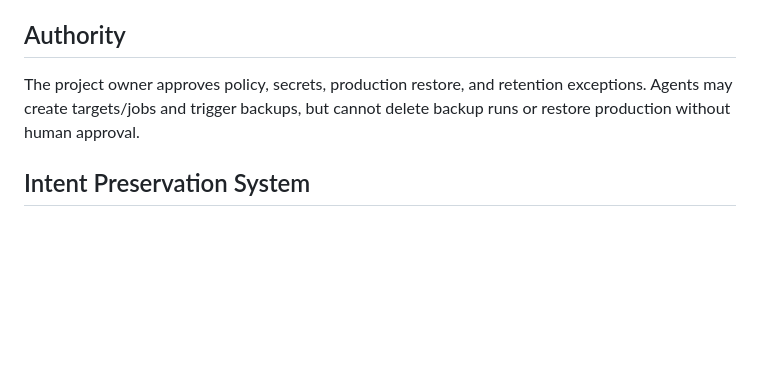
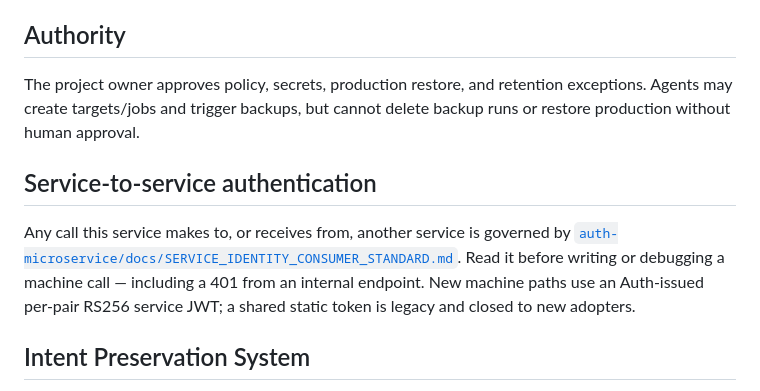
Before and after one commit to speakASAP/backups-microservice, a Markdown page: AGENTS.md, the part around the change. GitHub-like rendering; blank space fills up the shorter version.

Commit message:
docs(agents): point this repo at the service-identity standard
A fresh agent starting from this repository had no path to the ecosystem
service-to-service auth standard. Traced: repo AGENTS.md and CLAUDE.md never
name it, and the shortest route out is two hops through
shared/docs/DOCUMENTATION_AUTHORITY.md with no signpost saying auth is what
waits at the end. An agent debugging a 401 from an internal endpoint had no cue
to take it.

That gap was widest exactly where it matters most: the standard designates
orders-microservice as its reference verifier and warehouse-microservice as the
worked migration, and both were silent about it.

Adds one section naming the standard, the rule (per-pair RS256, shared static
token legacy), and the trigger - including debugging a 401, since that is the
symptom that sends someone looking.

Found by an independent review agent testing discoverability by hop count.

Co-Authored-By: Claude Opus 5 <noreply@anthropic.com>
Claude-Session: https://claude.ai/code/session_01R1juAoS8kAbXB8n9ygMc2W

```diff
--- a/AGENTS.md
+++ b/AGENTS.md
@@ -152,6 +152,13 @@ curl -X POST https://backups.alfares.cz/api/backups/trigger
 
 The project owner approves policy, secrets, production restore, and retention exceptions. Agents may create targets/jobs and trigger backups, but cannot delete backup runs or restore production without human approval.
 
+## Service-to-service authentication
+Any call this service makes to, or receives from, another service is governed by
+[`auth-microservice/docs/SERVICE_IDENTITY_CONSUMER_STANDARD.md`](../auth-microservice/docs/SERVICE_IDENTITY_CONSUMER_STANDARD.md).
+Read it before writing or debugging a machine call — including a 401 from an internal
+endpoint. New machine paths use an Auth-issued per-pair RS256 service JWT; a shared static
+token is legacy and closed to new adopters.
+
 ## Intent Preservation System
 
 Preserve `Vision -> Goal Impact -> System -> Feature -> Task -> Execution Plan -> Coding Prompt -> Code -> Validation`. Detailed rules remain in `docs/orchestrator/INTENT.md`; canonical summary is `docs/17_governance/PROJECT_INVARIANTS.md`.
```
